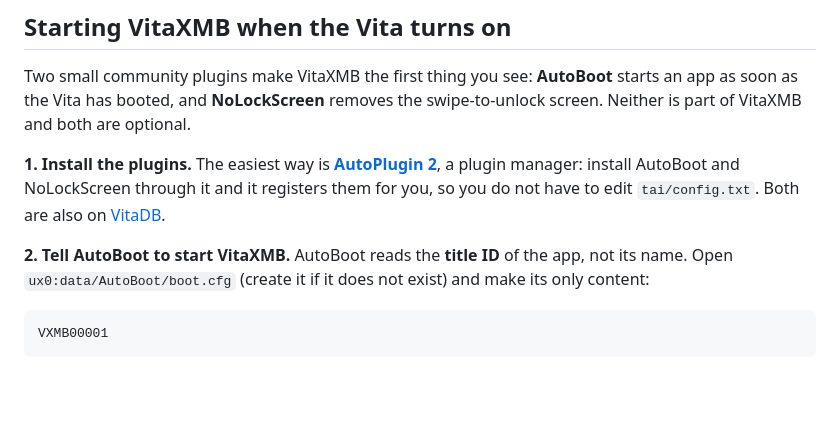
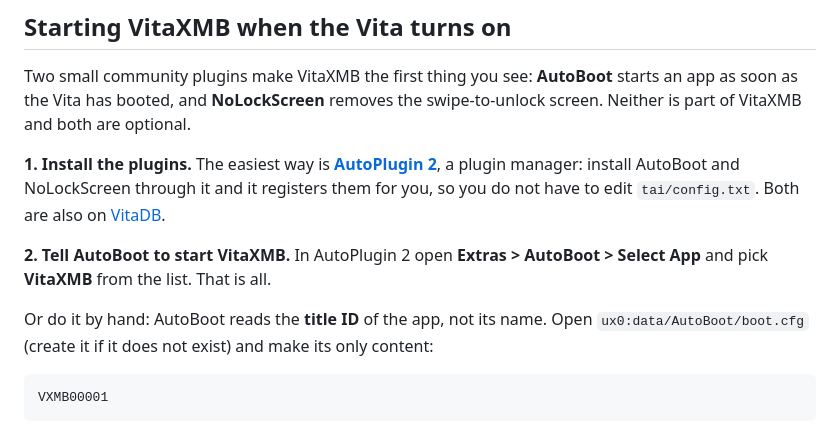
Before and after one commit to dekiller82/VitaXMB, a Markdown page: README.md, the part around the change. Rendered like a GitHub page; blank space fills up the shorter version.

Commit message:
README: AutoPlugin 2 can pick the AutoBoot app (Extras > AutoBoot > Select App)
Co-Authored-By: Claude Sonnet 5.5 <noreply@anthropic.com>

````diff
--- a/README.md
+++ b/README.md
@@ -107,7 +107,9 @@ Two small community plugins make VitaXMB the first thing you see: **AutoBoot** s
 
 **1. Install the plugins.** The easiest way is [**AutoPlugin 2**](https://github.com/ONElua/AutoPlugin2), a plugin manager: install AutoBoot and NoLockScreen through it and it registers them for you, so you do not have to edit `tai/config.txt`. Both are also on [VitaDB](https://vitadb.rinnegatamante.it/).
 
-**2. Tell AutoBoot to start VitaXMB.** AutoBoot reads the **title ID** of the app, not its name. Open `ux0:data/AutoBoot/boot.cfg` (create it if it does not exist) and make its only content:
+**2. Tell AutoBoot to start VitaXMB.** In AutoPlugin 2 open **Extras > AutoBoot > Select App** and pick **VitaXMB** from the list. That is all.
+
+Or do it by hand: AutoBoot reads the **title ID** of the app, not its name. Open `ux0:data/AutoBoot/boot.cfg` (create it if it does not exist) and make its only content:
 
 ```
 VXMB00001
````
